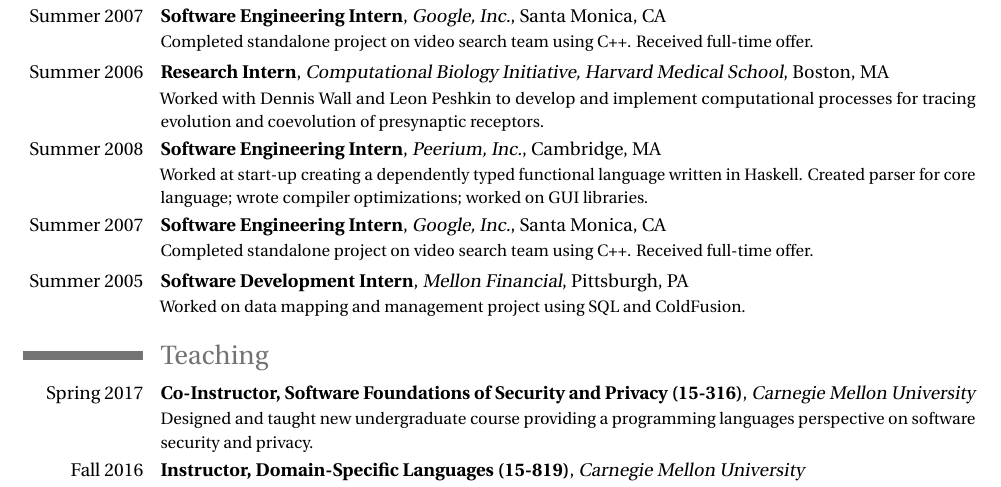
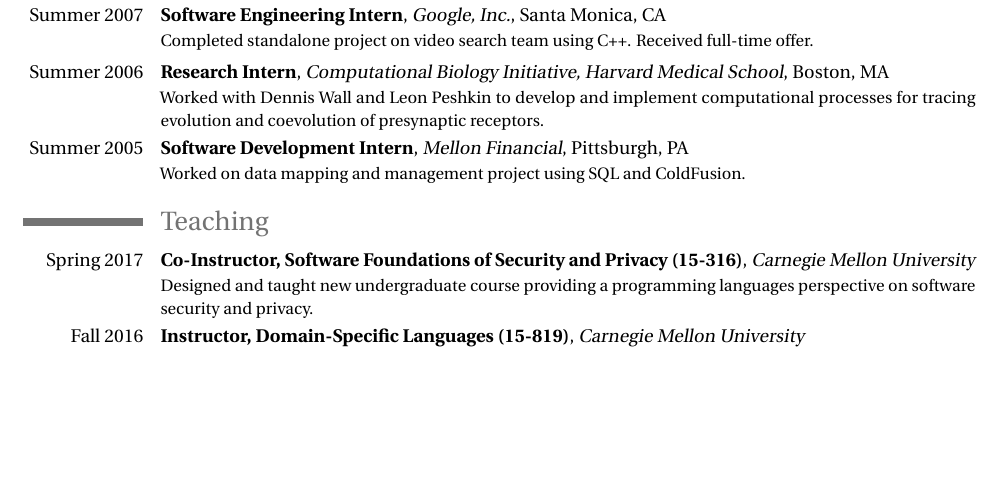
Before and after one commit to jeanqasaur/cv, a LaTeX CV (jeanyang_cv.tex, which reads employment.tex): part of page 2 of 6, cut so that both start at the same text, the shorter picture padded with empty space. Compiled offline with pdfLaTeX.

Commit message:
updated cv

```diff
--- a/employment.tex
+++ b/employment.tex
@@ -10,8 +10,6 @@
 \cventry{2009-2015}{Research Assistant}{Massachusetts Institute of Technology}{Cambridge, MA}{}
   {Graduate research in programming languages.}
 \cventry{Summer 2012}{Software Engineering Intern}{Facebook, Inc.}{Menlo Park, CA}{}{Built verifier for backend privacy language. Filed patent.}
-\cventry{Summer 2008}{Software Engineering Intern}{Peerium, Inc.}{Cambridge, MA}
-  {}{Worked at start-up creating a dependently typed functional language written in Haskell.  Created parser for core language; wrote compiler optimizations; worked on GUI libraries.}
 \cventry{Summer 2010}{Research Intern, Programming Languages and Analysis Group}{Microsoft Research}{Redmond, WA}{}
   {Worked with Nikhil Swamy and Juan Chen on extending a security-typed language, to support secure marshalling and cryptographic proofs.}
 \cventry{Summer 2009}{Research Intern, Operating Systems Group}{Microsoft Research}{Redmond, WA}{}
@@ -23,9 +21,5 @@
 \cventry{Summer 2006}{Research Intern}{Computational Biology Initiative, Harvard Medical School}{Boston, MA}{}
   {Worked with Dennis Wall and Leon Peshkin to develop and implement computational processes for tracing evolution and coevolution of presynaptic receptors.}
 %%%
-\cventry{Summer 2008}{Software Engineering Intern}{Peerium, Inc.}{Cambridge, MA}
-  {}{Worked at start-up creating a dependently typed functional language written in Haskell.  Created parser for core language; wrote compiler optimizations; worked on GUI libraries.}
-\cventry{Summer 2007}{Software Engineering Intern}{Google, Inc.}{Santa Monica, CA}{}
-  {Completed standalone project on video search team using C++.  Received full-time offer.}
 \cventry{Summer 2005}{Software Development Intern}{Mellon Financial}{Pittsburgh, PA}
   {}{Worked on data mapping and management project using SQL and ColdFusion.}
```
Also changed, not shown: jeanyang_cv.pdf.
